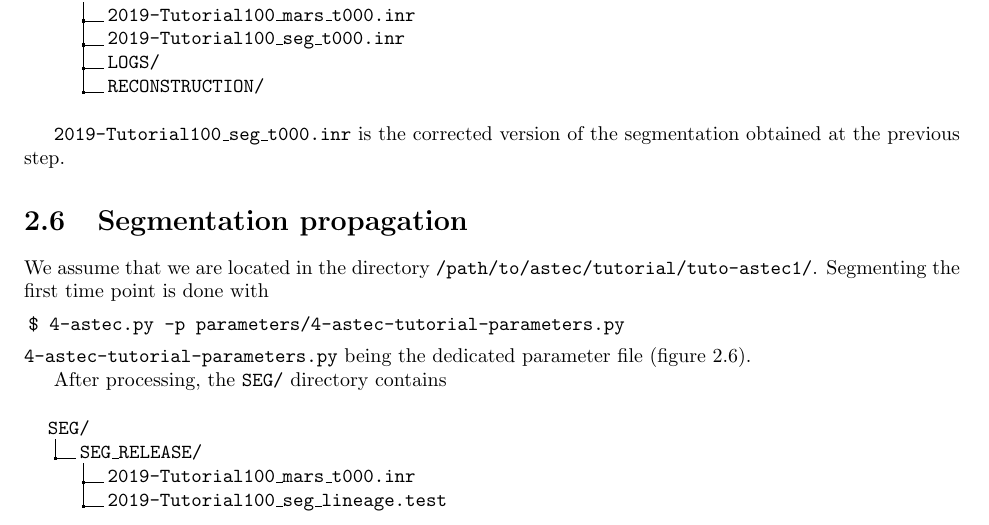
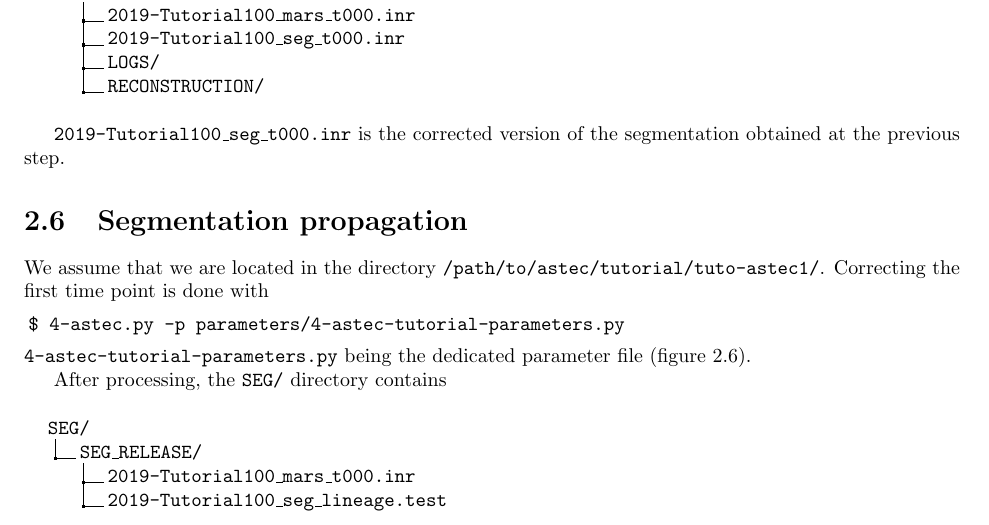
Before and after one commit to astec-segmentation/astec-2019-published, a LaTeX thesis (documentation/doc-astec.tex, which reads documentation/astec-tutorial.tex): part of page 11 of 42, cut so that both start at the same text. Compiled offline with pdfLaTeX.

Commit message:
documentation: correct typos

```diff
--- a/documentation/astec-tutorial.tex
+++ b/documentation/astec-tutorial.tex
@@ -428,7 +428,7 @@ the segmentation obtained at the previous step.
 \label{sec:tutorial:segmentation:propagation}
 
 We assume that we are located in the directory
-\texttt{/path/to/astec/tutorial/tuto-astec1/}. Segmenting the first
+\texttt{/path/to/astec/tutorial/tuto-astec1/}. Correcting the first
 time point is
 done with
 \begin{code}{0.8}
```
Also changed, not shown: documentation/doc-astec.pdf.
